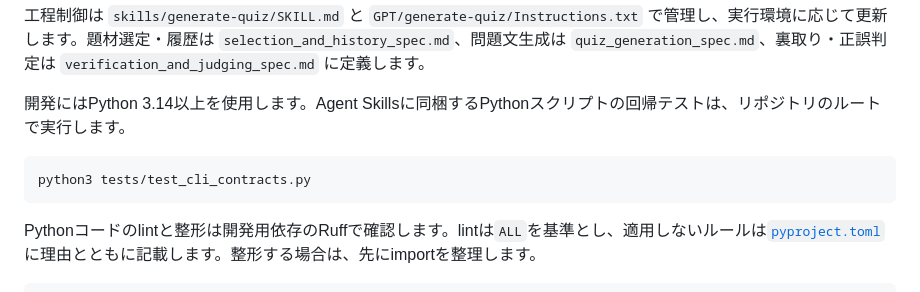
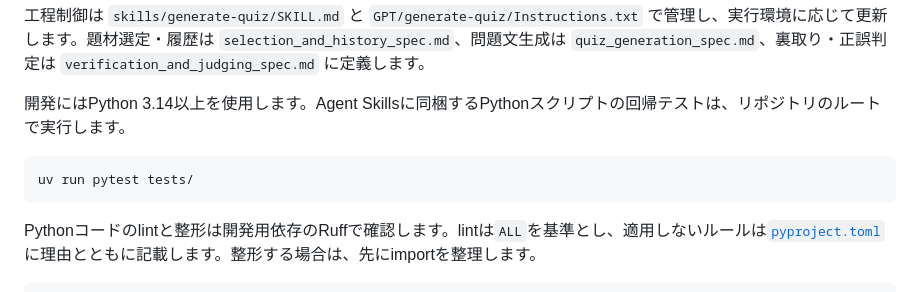
Before and after one commit to Watson496/generate-quiz, a Markdown page: README.md, the part around the change. Drawn GitHub-style.

Commit message:
テストの実行手順をpytestに合わせる

````diff
--- a/README.md
+++ b/README.md
@@ -121,7 +121,7 @@ tests/                     開発用の回帰テスト
 開発にはPython 3.14以上を使用します。Agent Skillsに同梱するPythonスクリプトの回帰テストは、リポジトリのルートで実行します。
 
 ```bash
-python3 tests/test_cli_contracts.py
+uv run pytest tests/
 ```
 
 Pythonコードのlintと整形は開発用依存のRuffで確認します。lintは`ALL`を基準とし、適用しないルールは[`pyproject.toml`](pyproject.toml)に理由とともに記載します。整形する場合は、先にimportを整理します。
````
